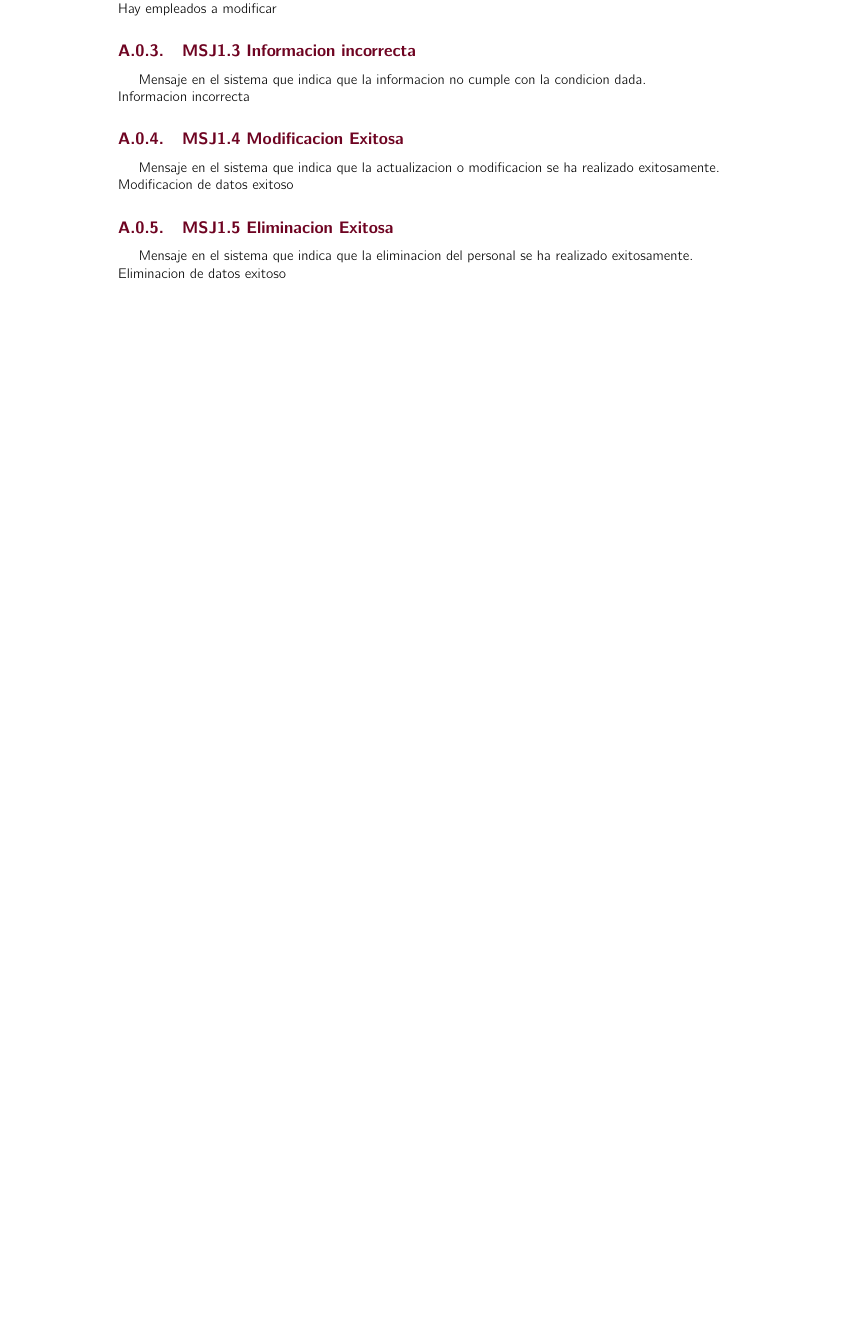
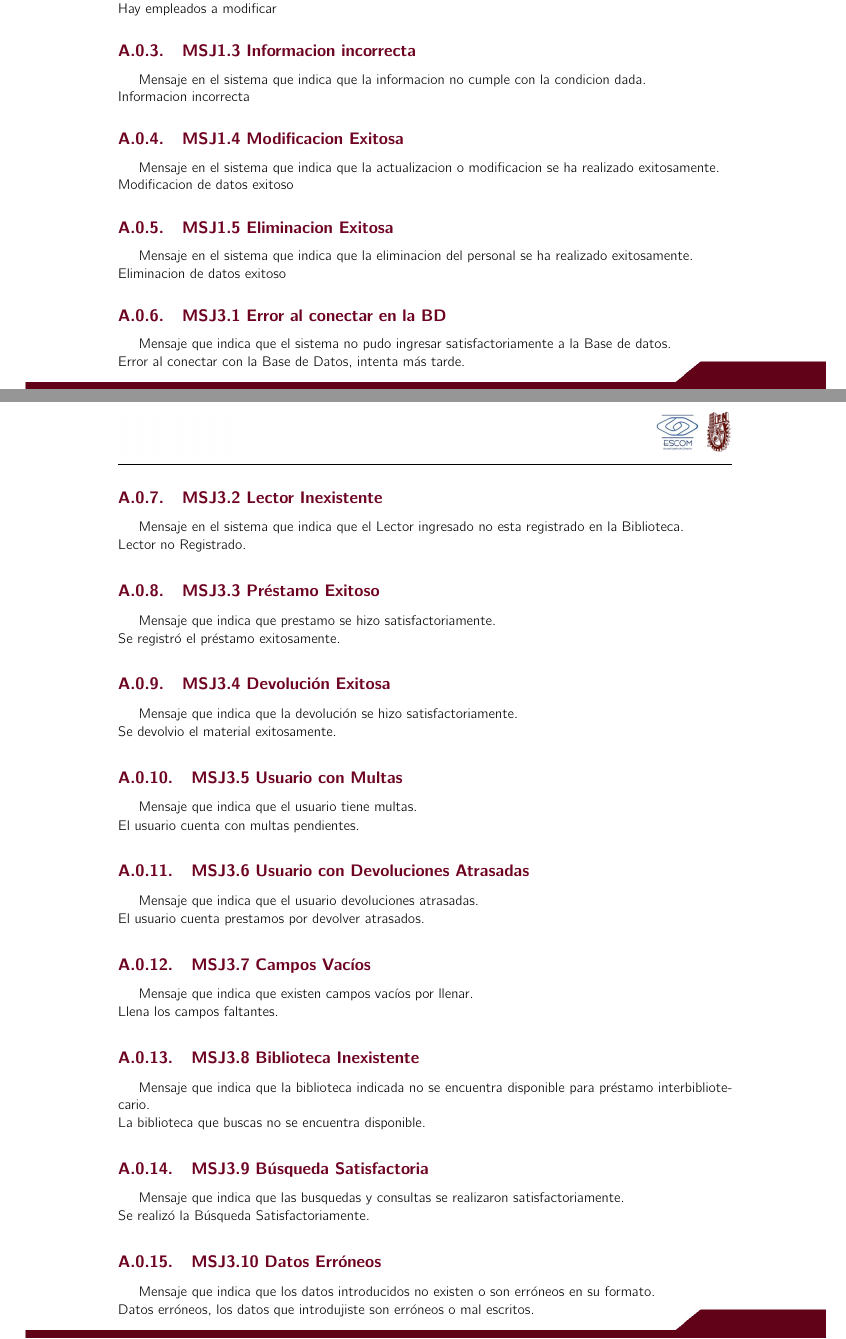
Before and after one commit to MoisesMtz/BibliotecaDOC, a LaTeX book (DocumentoProcesos/analisis.tex, which reads DocumentoProcesos/anexos/Mensajes.tex): part of page 49 of 59 before the commit and two parts of pages 49 and 50 of 61 after it, the two joined at a grey line, cut so that both start at the same text, the shorter picture padded with empty space. Compiled offline with pdfLaTeX.

Commit message:
Cambios Mensajes C3

```diff
--- a/DocumentoProcesos/anexos/Mensajes.tex
+++ b/DocumentoProcesos/anexos/Mensajes.tex
@@ -45,6 +45,72 @@ Mensaje en el sistema que indica que la eliminacion del personal se ha realizado
 
 %====================CELULA3=====================================
 %Introducir los correspondientes a la GESTIÓN DE PRÉSTAMOS
+\subsection{MSJ3.1 Error al conectar en la BD }
+\cdtLabel{MSJ3.1}{}
 
+Mensaje que indica que el sistema no pudo ingresar satisfactoriamente a la Base de datos.
 
+  \noindent Error al conectar con la Base de Datos, intenta más tarde.
 
+\subsection{MSJ3.2 Lector Inexistente }
+\cdtLabel{MSJ3.2}{}
+
+Mensaje en el sistema que indica que el Lector ingresado no esta registrado en la Biblioteca.
+
+  \noindent Lector no Registrado.
+
+\subsection{MSJ3.3 Préstamo Exitoso }
+\cdtLabel{MSJ3.3}{}
+
+Mensaje que indica que prestamo se hizo satisfactoriamente.
+
+  \noindent Se registró el préstamo exitosamente.
+
+\subsection{MSJ3.4 Devolución Exitosa }
+\cdtLabel{MSJ3.4}{}
+
+Mensaje que indica que la devolución se hizo satisfactoriamente.
+
+  \noindent Se devolvio el material exitosamente.
+
+\subsection{MSJ3.5 Usuario con Multas }
+\cdtLabel{MSJ3.5}{}
+
+Mensaje que indica que el usuario tiene multas.
+
+  \noindent El usuario cuenta con multas pendientes.
+
+\subsection{MSJ3.6 Usuario con Devoluciones Atrasadas }
+\cdtLabel{MSJ3.6}{}
+
+Mensaje que indica que el usuario devoluciones atrasadas.
+
+  \noindent El usuario cuenta prestamos por devolver atrasados.
+
+\subsection{MSJ3.7 Campos Vacíos }
+\cdtLabel{MSJ3.7}{}
+
+Mensaje que indica que existen campos vacíos por llenar.
+
+  \noindent Llena los campos faltantes.
+
+\subsection{MSJ3.8 Biblioteca Inexistente }
+\cdtLabel{MSJ3.8}{}
+
+Mensaje que indica que la biblioteca indicada no se encuentra disponible para préstamo interbibliotecario.
+
+  \noindent La biblioteca que buscas no se encuentra disponible.
+
+\subsection{MSJ3.9 Búsqueda Satisfactoria }
+\cdtLabel{MSJ3.9}{}
+
+Mensaje que indica que las busquedas y consultas se realizaron satisfactoriamente.
+
+  \noindent Se realizó la Búsqueda Satisfactoriamente.
+
+\subsection{MSJ3.10 Datos Erróneos }
+\cdtLabel{MSJ3.10}{}
+
+Mensaje que indica que los datos introducidos no existen o son erróneos en su formato.
+
+  \noindent Datos erróneos, los datos que introdujiste son erróneos o mal escritos.
@@ -50,0 +125 @@ Mensaje en el sistema que indica que la eliminacion del personal se ha realizado
+\subsection{MSJ3.12 Pago de multa }
```
Also changed, not shown: DocumentoProcesos/anexos/Mensajes.tex (34 more changed lines).
